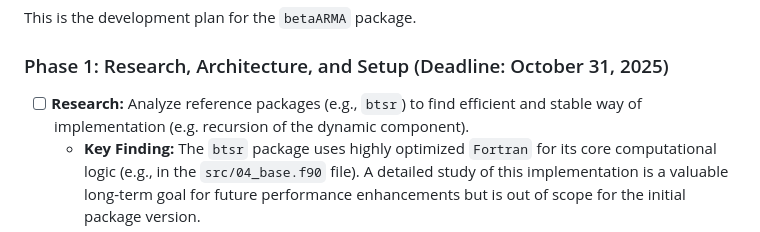
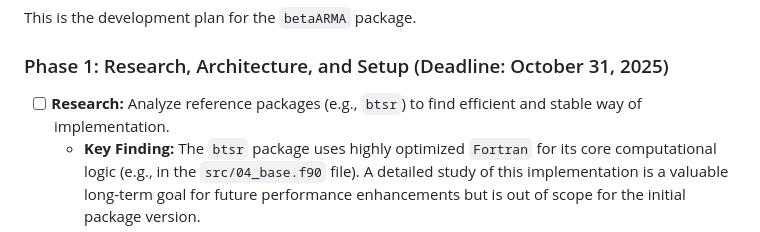
Before and after one commit to Everton-da-Costa/betaARMA, a Markdown page: README.md, the part around the change. Drawn GitHub-style.

Commit message:
docs(README): Consice Research sub-section

```diff
--- a/README.md
+++ b/README.md
@@ -58,7 +58,7 @@ This project aims to create the `betaARMA` package as a go-to resource for resea
 This is the development plan for the `betaARMA` package.
 
 ### Phase 1: Research, Architecture, and Setup (Deadline: October 31, 2025)
-- [ ] **Research:** Analyze reference packages (e.g., `btsr`) to find efficient and stable way of implementation (e.g. recursion of the dynamic component).
+- [ ] **Research:** Analyze reference packages (e.g., `btsr`) to find efficient and stable way of implementation.
   - **Key Finding:** The `btsr` package uses highly optimized `Fortran` for its core computational logic (e.g., in the `src/04_base.f90` file). A detailed study of this implementation is a valuable long-term goal for future performance enhancements but is out of scope for the initial package version.
 - [X] **Continuous Integration:** Set up GitHub Actions to run `R-CMD-check` for CRAN compliance.
 - [ ] **Architecture:** Define the use of the S3 object system for model objects (class `"betaARMA"`).
```
